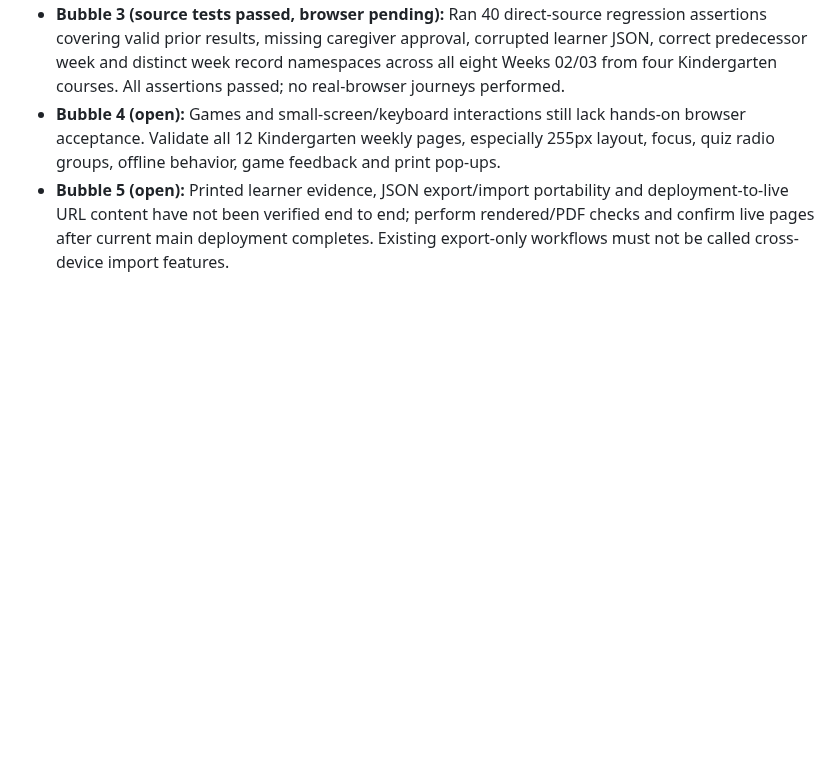
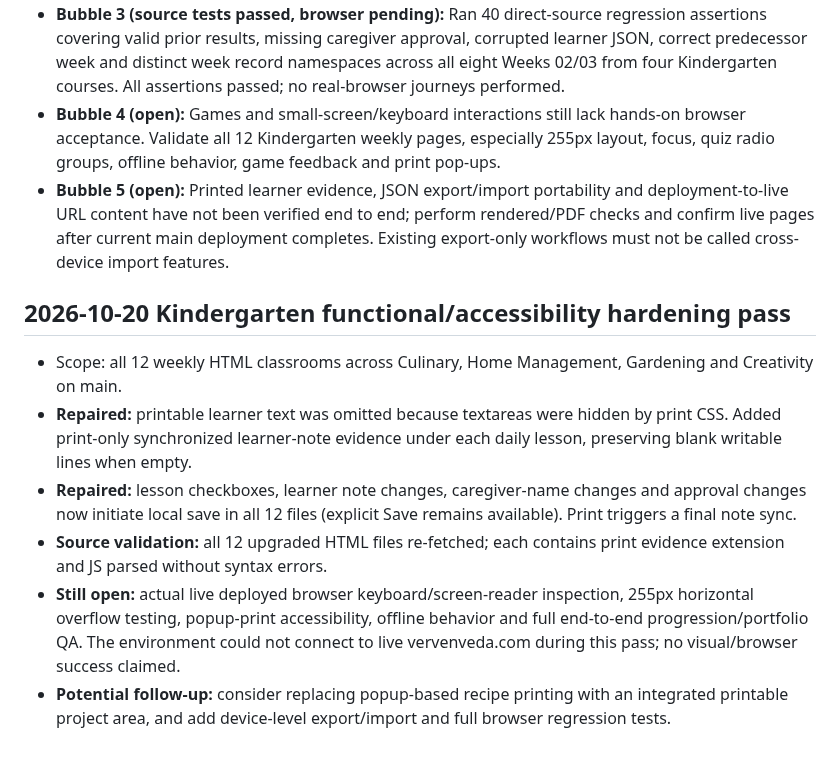
Before and after one commit to vervenveda/Khaemenes_Academy_Life_Skills.github.io, a Markdown page: KINDERGARTEN_COMPLETION_TRACKER.md, the part around the change. GitHub-like rendering; blank space fills up the shorter version.

Commit message:
Document 12-page Kindergarten printable evidence and autosave repairs and remaining browser QA

```diff
--- a/KINDERGARTEN_COMPLETION_TRACKER.md
+++ b/KINDERGARTEN_COMPLETION_TRACKER.md
@@ -58,3 +58,11 @@ Updated: 2026-10-20 · Branch: main
 - **Bubble 3 (source tests passed, browser pending):** Ran 40 direct-source regression assertions covering valid prior results, missing caregiver approval, corrupted learner JSON, correct predecessor week and distinct week record namespaces across all eight Weeks 02/03 from four Kindergarten courses. All assertions passed; no real-browser journeys performed.
 - **Bubble 4 (open):** Games and small-screen/keyboard interactions still lack hands-on browser acceptance. Validate all 12 Kindergarten weekly pages, especially 255px layout, focus, quiz radio groups, offline behavior, game feedback and print pop-ups.
 - **Bubble 5 (open):** Printed learner evidence, JSON export/import portability and deployment-to-live URL content have not been verified end to end; perform rendered/PDF checks and confirm live pages after current main deployment completes. Existing export-only workflows must not be called cross-device import features.
+
+## 2026-10-20 Kindergarten functional/accessibility hardening pass
+- Scope: all 12 weekly HTML classrooms across Culinary, Home Management, Gardening and Creativity on main.
+- **Repaired:** printable learner text was omitted because textareas were hidden by print CSS. Added print-only synchronized learner-note evidence under each daily lesson, preserving blank writable lines when empty.
+- **Repaired:** lesson checkboxes, learner note changes, caregiver-name changes and approval changes now initiate local save in all 12 files (explicit Save remains available). Print triggers a final note sync.
+- **Source validation:** all 12 upgraded HTML files re-fetched; each contains print evidence extension and JS parsed without syntax errors.
+- **Still open:** actual live deployed browser keyboard/screen-reader inspection, 255px horizontal overflow testing, popup-print accessibility, offline behavior and full end-to-end progression/portfolio QA. The environment could not connect to live vervenveda.com during this pass; no visual/browser success claimed.
+- **Potential follow-up:** consider replacing popup-based recipe printing with an integrated printable project area, and add device-level export/import and full browser regression tests.
```
